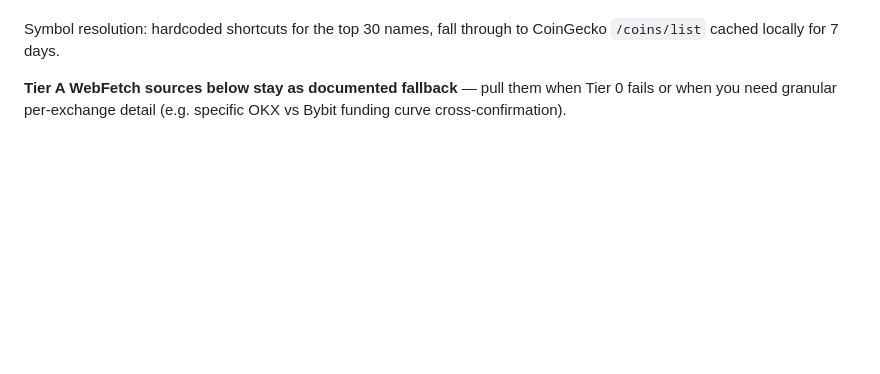
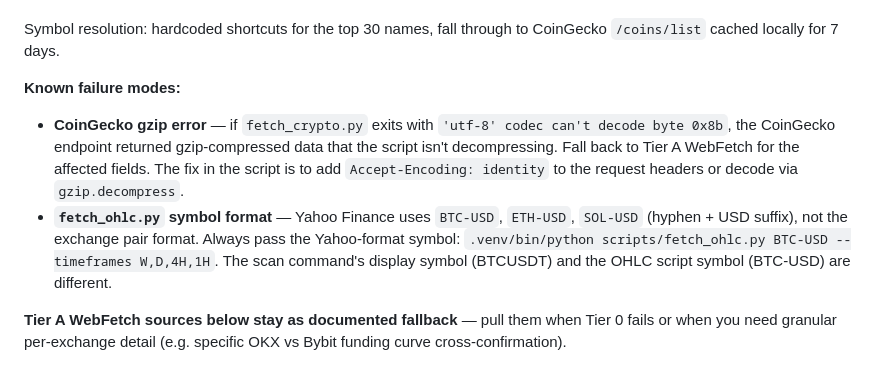
Before and after one commit to l3lackcurtains/trading-ops, a Markdown page: guide/scan/crypto-flow.md, the part around the change. Rendered like a GitHub page; blank space fills up the shorter version.

```diff
--- a/guide/scan/crypto-flow.md
+++ b/guide/scan/crypto-flow.md
@@ -33,6 +33,10 @@ Returns ~400–600 tokens of structured markdown:
 - **Daily OHLC** — Binance public klines (last 120 bars by default), no auth, no geo-block on the public endpoint
 
 Symbol resolution: hardcoded shortcuts for the top 30 names, fall through to CoinGecko `/coins/list` cached locally for 7 days.
+
+**Known failure modes:**
+- **CoinGecko gzip error** — if `fetch_crypto.py` exits with `'utf-8' codec can't decode byte 0x8b`, the CoinGecko endpoint returned gzip-compressed data that the script isn't decompressing. Fall back to Tier A WebFetch for the affected fields. The fix in the script is to add `Accept-Encoding: identity` to the request headers or decode via `gzip.decompress`.
+- **`fetch_ohlc.py` symbol format** — Yahoo Finance uses `BTC-USD`, `ETH-USD`, `SOL-USD` (hyphen + USD suffix), not the exchange pair format. Always pass the Yahoo-format symbol: `.venv/bin/python scripts/fetch_ohlc.py BTC-USD --timeframes W,D,4H,1H`. The scan command's display symbol (BTCUSDT) and the OHLC script symbol (BTC-USD) are different.
 
 **Tier A WebFetch sources below stay as documented fallback** — pull them when Tier 0 fails or when you need granular per-exchange detail (e.g. specific OKX vs Bybit funding curve cross-confirmation).
 
```
Also changed, not shown: scanned/INDEX.md (+16 -7 lines), 1 other file.
